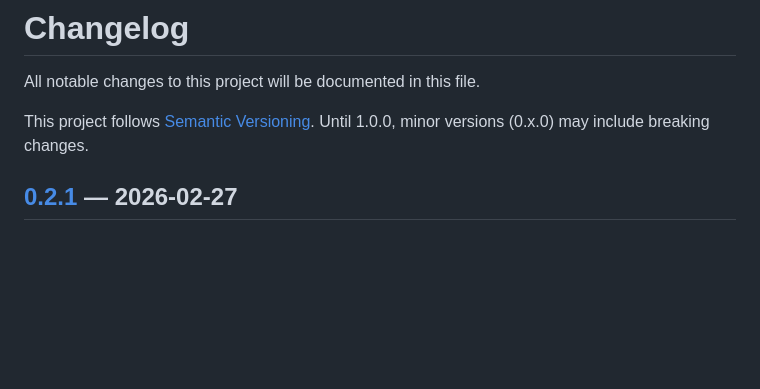
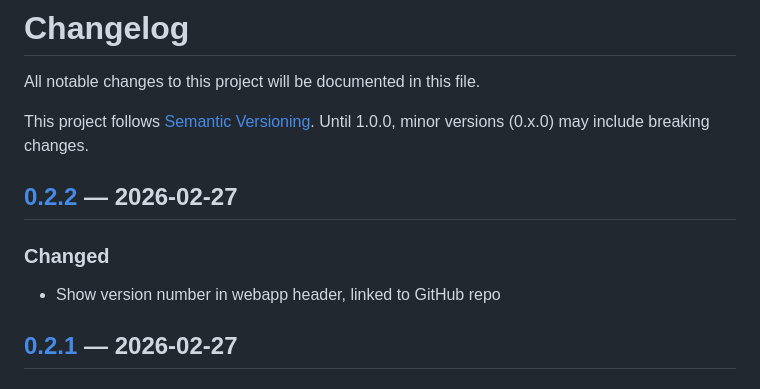
Before and after one commit to joshuarudd/huelab, a Markdown page: CHANGELOG.md, the part around one of its changes. GitHub-like rendering; blank space fills up the shorter version.

Commit message:
docs: add changelog entry for v0.2.2
Co-Authored-By: Claude Opus 4.6 <noreply@anthropic.com>

```diff
--- a/CHANGELOG.md
+++ b/CHANGELOG.md
@@ -3,6 +3,12 @@
 All notable changes to this project will be documented in this file.
 
 This project follows [Semantic Versioning](https://semver.org/). Until 1.0.0, minor versions (0.x.0) may include breaking changes.
+
+## [0.2.2] — 2026-02-27
+
+### Changed
+
+- Show version number in webapp header, linked to GitHub repo
 
 ## [0.2.1] — 2026-02-27
 
```
Also changed, not shown: other parts of CHANGELOG.md (+1 -0 lines).
